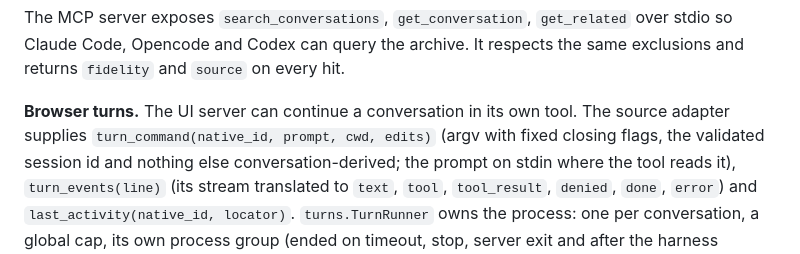
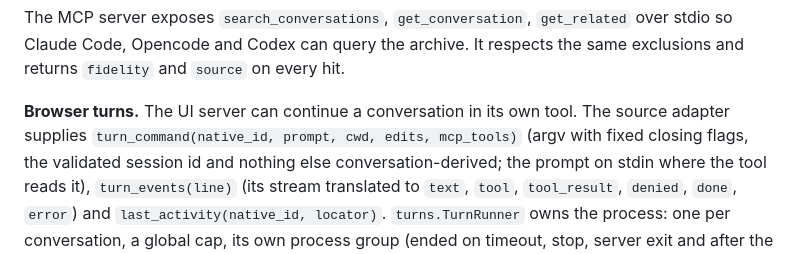
Before and after one commit to AmitPhulera/convo-index, a Markdown page: docs/design.md, the part around the change. GitHub-like rendering.

```diff
--- a/docs/design.md
+++ b/docs/design.md
@@ -484,7 +484,7 @@ Claude Code, Opencode and Codex can query the archive. It respects the same excl
 returns `fidelity` and `source` on every hit.
 
 **Browser turns.** The UI server can continue a conversation in its own tool. The source
-adapter supplies `turn_command(native_id, prompt, cwd, edits)` (argv with fixed closing flags,
+adapter supplies `turn_command(native_id, prompt, cwd, edits, mcp_tools)` (argv with fixed closing flags,
 the validated session id and nothing else conversation-derived; the prompt on stdin where the
 tool reads it), `turn_events(line)` (its stream translated to `text`, `tool`, `tool_result`,
 `denied`, `done`, `error`) and `last_activity(native_id, locator)`. `turns.TurnRunner` owns the
```
Also changed, not shown: README.md (+25 -12 lines).
